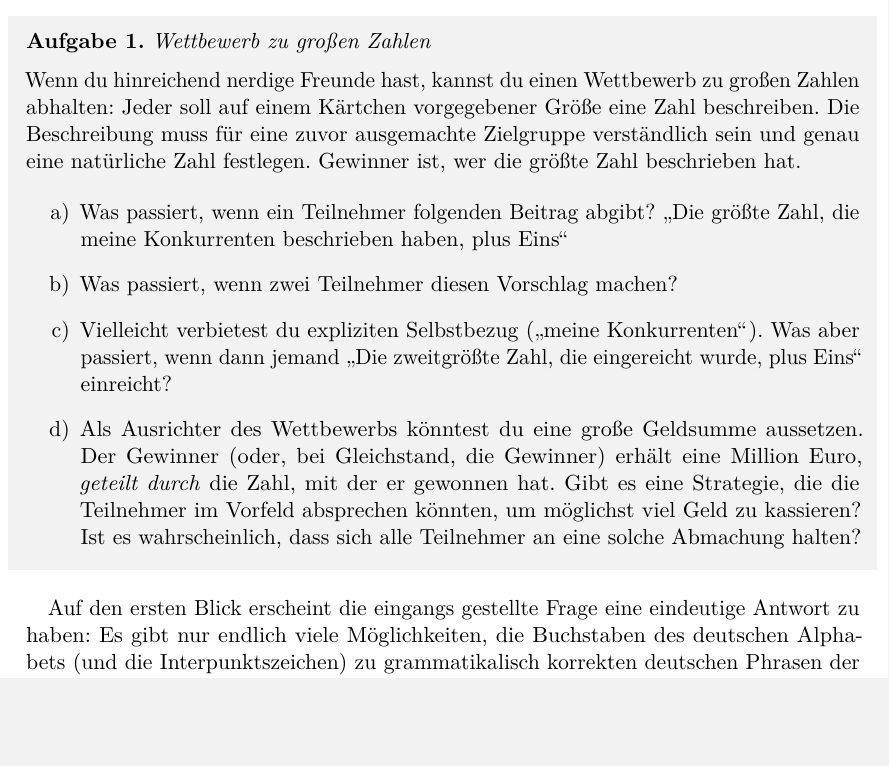
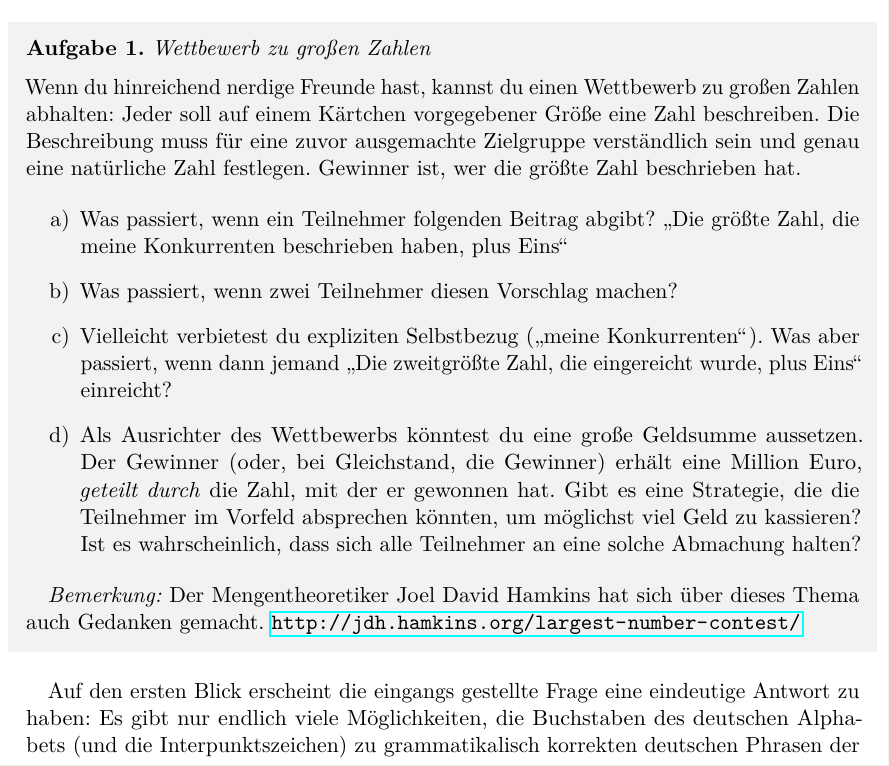
Before and after one commit to iblech/mathezirkel-kurs, a LaTeX document (thema11-goedel/skript.tex): part of page 2 of 18 before the commit and part of page 2 of 19 after it, cut so that both start at the same text, the shorter picture padded with empty space. Compiled offline with pdfLaTeX.

Commit message:
Verweis auf Hamkins Wettbewerb

```diff
--- a/thema11-goedel/skript.tex
+++ b/thema11-goedel/skript.tex
@@ -98,7 +98,11 @@ Million Euro, \emph{geteilt durch} die Zahl, mit der er gewonnen hat. Gibt es
 eine Strategie, die die Teilnehmer im Vorfeld absprechen könnten, um möglichst
 viel Geld zu kassieren? Ist es wahrscheinlich, dass sich alle Teilnehmer an
 eine solche Abmachung halten?
-\end{enumerate}\fixlistspacing
+\end{enumerate}
+
+\emph{Bemerkung:} Der Mengentheoretiker Joel David Hamkins hat sich über dieses
+Thema auch Gedanken gemacht.
+\url{http://jdh.hamkins.org/largest-number-contest/}
 \end{aufgabe}
 
 Auf den ersten Blick erscheint die eingangs gestellte Frage eine
```
Also changed, not shown: thema11-goedel/skript.pdf.
